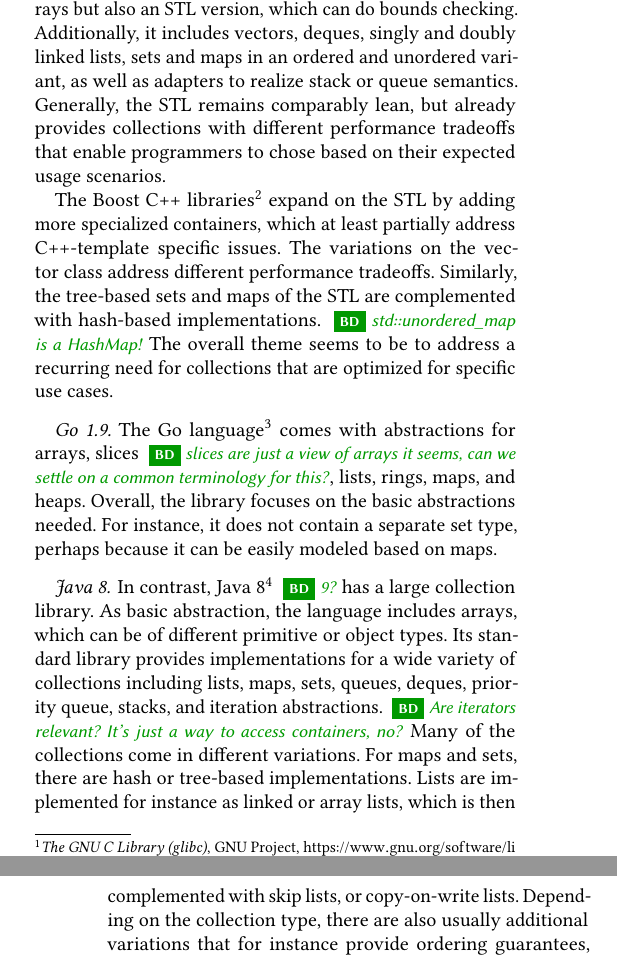
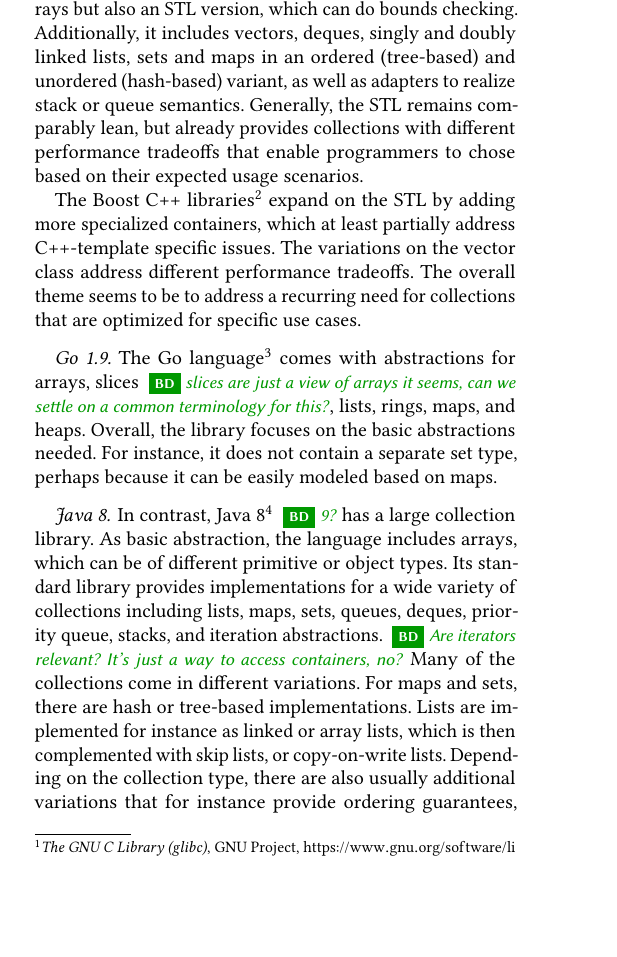
Before and after one commit to smarr/COLL-PX, a LaTeX paper (collection-px.tex): two parts of the columns of pages 2 and 3 of 11 before the commit and part of one column of page 2 of 11 after it, the two joined at a grey line, cut so that both start at the same text, the shorter picture padded with empty space. Compiled offline with pdfLaTeX.

Commit message:
Fix a bit the C++ paragraph

```diff
--- a/collection-px.tex
+++ b/collection-px.tex
@@ -374,7 +374,7 @@ by providing a template-based standard library (STL).
 % BD: link to the documentation: http://en.cppreference.com/w/cpp/container ?
 It includes C arrays but also an STL version, which can do bounds checking.
 Additionally, it includes vectors, deques, singly and doubly linked lists,
-sets and maps in an ordered and unordered variant,
+sets and maps in an ordered (tree-based) and unordered (hash-based) variant,
 as well as adapters to realize stack or queue semantics.
 Generally, the STL remains comparably lean,
 but already provides collections with different performance tradeoffs
@@ -394,8 +394,8 @@ The \citeurl{Boost C++ libraries}{Boost C++ Libraries}{boost.org}{}{http://www.b
 expand on the STL by adding more specialized containers,
 which at least partially address C++-template specific issues.
 The variations on the vector class address different performance tradeoffs.
-Similarly, the tree-based sets and maps of the STL are complemented
-with hash-based implementations. \bd{std::unordered\_map is a HashMap!}
+%Similarly, the tree-based sets and maps of the STL are complemented
+%with hash-based implementations. \bd{std::unordered\_map is a HashMap!}
 The overall theme seems to be to address a recurring need for collections
 that are optimized for specific use cases.
 
```
